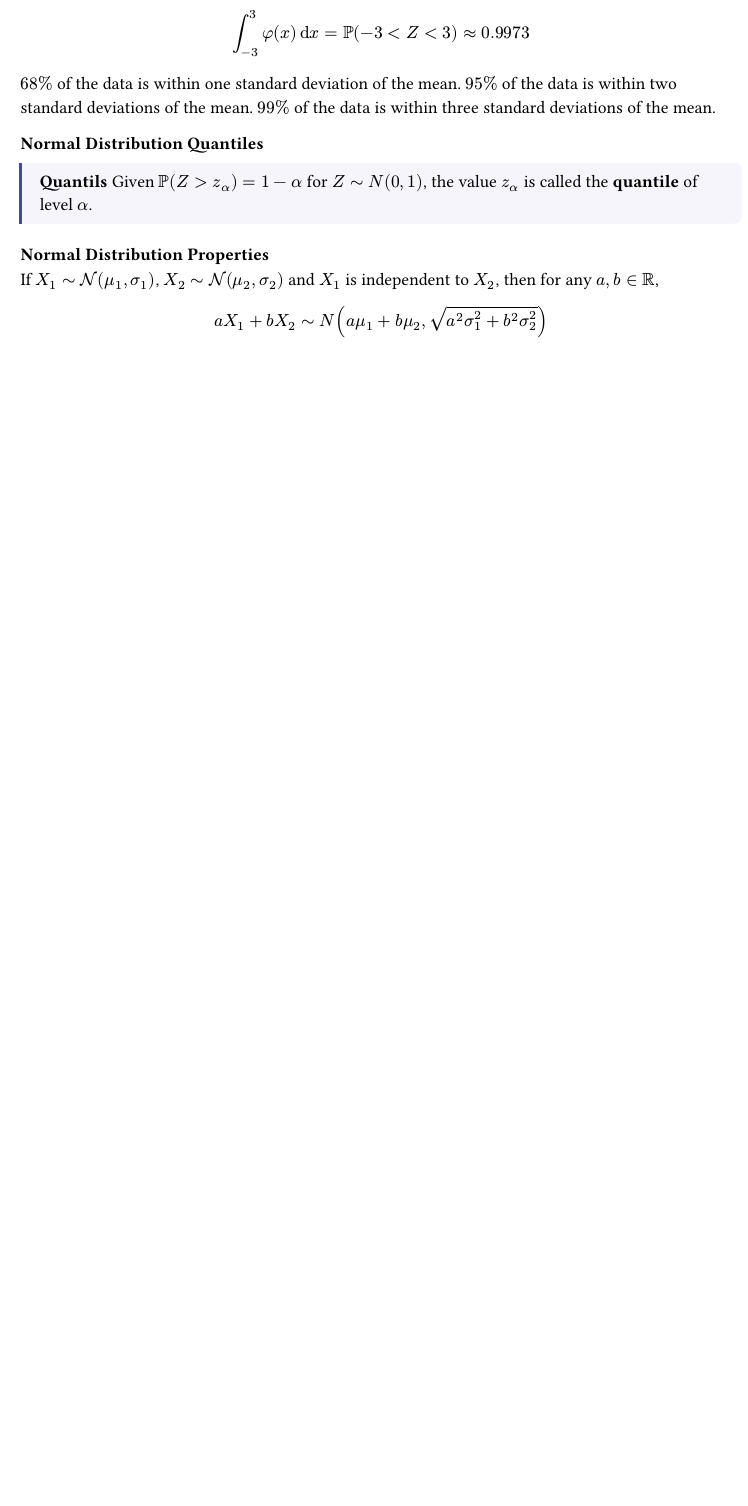
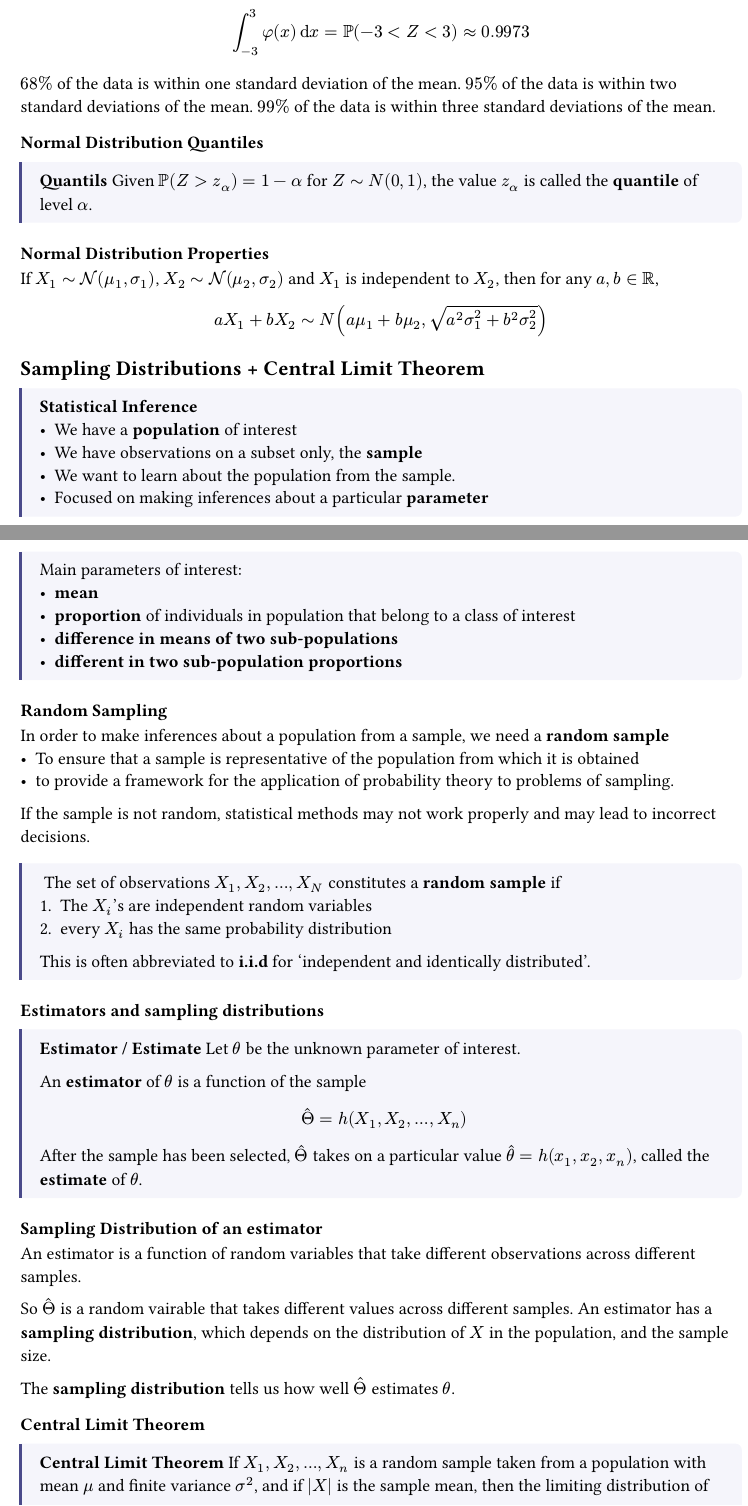
Before and after one commit to Alanlu217/notes, a Typst document (unsw/math2099/stats.typ): part of page 10 of 10 before the commit and two parts of pages 10 and 11 of 12 after it, the two joined at a grey line, cut so that both start at the same text, the shorter picture padded with empty space. Compiled offline with Typst 0.15.

Commit message:
add w4 math2099 stats notes

```diff
--- a/unsw/math2099/stats.typ
+++ b/unsw/math2099/stats.typ
@@ -543,3 +544,58 @@ If $X_1 ~ cal(N)(mu_1, sigma_1)$, $X_2 ~ cal(N)(mu_2, sigma_2)$ and $X_1$ is ind
 $
   a X_1 + b X_2 ~ N(a mu_1 + b mu_2, sqrt(a^2 sigma_1^2 + b^2 sigma_2^2))
 $
+
+== Sampling Distributions + Central Limit Theorem
+
+#def("Statistical Inference")[
+  - We have a *population* of interest
+  - We have observations on a subset only, the *sample*
+  - We want to learn about the population from the sample.
+  - Focused on making inferences about a particular *parameter*
+
+  Main parameters of interest:
+  - *mean*
+  - *proportion* of individuals in population that belong to a class of interest
+  - *difference in means of two sub-populations*
+  - *different in two sub-population proportions*
+]
+
+=== Random Sampling
+In order to make inferences about a population from a sample, we need a *random sample*
+- To ensure that a sample is representative of the population from which it is obtained
+- to provide a framework for the application of probability theory to problems of sampling.
+
+If the sample is not random, statistical methods may not work properly and may lead to incorrect decisions.
+
+#def("")[
+  The set of observations $X_1, X_2, ..., X_N$ constitutes a *random sample* if
+  + The $X_i$'s are independent random variables
+  + every $X_i$ has the same probability distribution
+
+  This is often abbreviated to *i.i.d* for 'independent and identically distributed'.
+]
+
+=== Estimators and sampling distributions
+#def("Estimator / Estimate")[
+  Let $theta$ be the unknown parameter of interest.
+
+  An *estimator* of $theta$ is a function of the sample
+  $
+    hat(Theta) = h(X_1, X_2, ..., X_n)
+  $
+
+  After the sample has been selected, $hat(Theta)$ takes on a particular value $hat(theta) = h(x_1, x_2, x_n)$, called the *estimate* of $theta$.
+]
+
+=== Sampling Distribution of an estimator
+
+An estimator is a function of random variables that take different observations across different samples.
+
+
+So $hat(Theta)$ is a random vairable that takes different values across different samples. An estimator has a *sampling distribution*, which depends on the distribution of $X$ in the population, and the sample size.
+
+The *sampling distribution* tells us how well $hat(Theta)$ estimates $theta$.
+
+=== Central Limit Theorem
+#def("Central Limit Theorem")[
+  If $X_1, X_2, ..., X_n$ is a random sample taken from a population with mean $mu$ and finite variance $sigma^2$, and if $bar(X)$ is the sample mean, then the limiting distribution of
```
Also changed, not shown: unsw/math2099/stats.typ (65 more changed lines).
